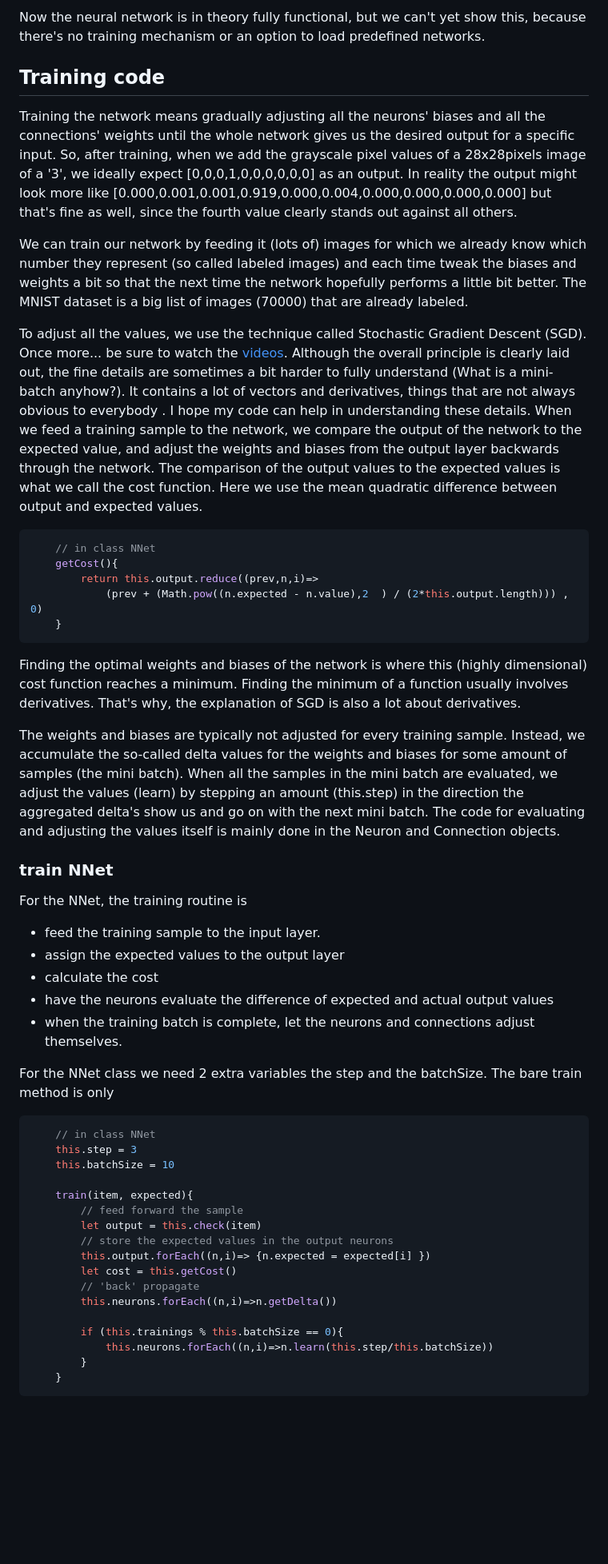
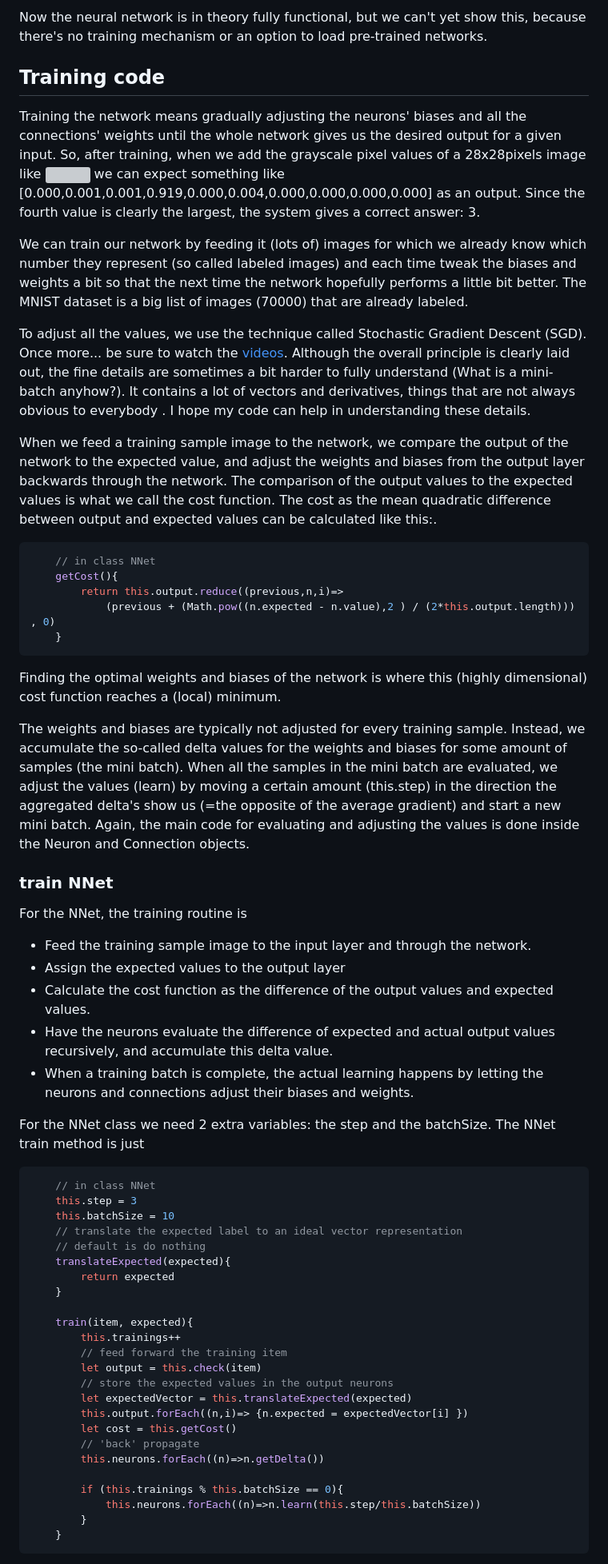
Before and after one commit to darlingVandamme/JavascriptNN, a Markdown page: docs/Neural Net OO Javascript implementation.md, the part around the change printed below. Shown: that part at 80% size. Drawn GitHub-style; blank space fills up the shorter version; grey boxes are pictures that could not be loaded.

````diff
--- a/docs/Neural Net OO Javascript implementation.md
+++ b/docs/Neural Net OO Javascript implementation.md
@@ -368,12 +381,15 @@ The check methods simply combines translateInput -> feed -> getOutput -> transla
 
-Now the neural network is in theory fully functional, but we can't yet show this, because there's no training mechanism or an option to load predefined networks.
+Now the neural network is in theory fully functional, but we can't yet show this, because there's no training mechanism or an option to load pre-trained networks.
 
 ## Training code
-Training the network means gradually adjusting all the neurons' biases and all the connections' weights until the whole network gives us the desired output for a specific input.
-So, after training, when we add the grayscale pixel values of a 28x28pixels image of a '3', we ideally expect [0,0,0,1,0,0,0,0,0,0] as an output.
-In reality the output might look more like [0.000,0.001,0.001,0.919,0.000,0.004,0.000,0.000,0.000,0.000] but that's fine as well, since the fourth value clearly stands out against all others.
+Training the network means gradually adjusting the neurons' biases and all the connections' weights until the whole network gives us the desired output for a given input.
+So, after training, when we add the grayscale pixel values of a 28x28pixels image like
+![](./img/image30-3.png)
+we can expect something like [0.000,0.001,0.001,0.919,0.000,0.004,0.000,0.000,0.000,0.000] as an output.
+Since the fourth value is clearly the largest, the system gives a correct answer: 3.
 
-We can train our network by feeding it (lots of) images for which we already know which number they represent (so called labeled images) and each time tweak the biases and weights a bit so that the next time the network hopefully performs a little bit better.
+We can train our network by feeding it (lots of) images for which we already know which number they represent (so called labeled images)
+and each time tweak the biases and weights a bit so that the next time the network hopefully performs a little bit better.
 The MNIST dataset is a big list of images (70000) that are already labeled.
 
 To adjust all the values, we use the technique called Stochastic Gradient Descent (SGD).
@@ -381,52 +397,60 @@ Once more... be sure to watch the [videos](https://www.youtube.com/watch?v=aircA
 Although the overall principle is clearly laid out, the fine details are sometimes a bit harder to fully understand (What is a mini-batch anyhow?).
 It contains a lot of vectors and derivatives, things that are not always obvious to everybody .
 I hope my code can help in understanding these details.
-When we feed a training sample to the network, we compare the output of the network to the expected value,
+
+When we feed a training sample image to the network, we compare the output of the network to the expected value,
 and adjust the weights and biases from the output layer backwards through the network.
 The comparison of the output values to the expected values is what we call the cost function.
-Here we use the mean quadratic difference between output and expected values.
+The cost as the mean quadratic difference between output and expected values can be calculated like this:.
 
 ```javascript
     // in class NNet
     getCost(){
-        return this.output.reduce((prev,n,i)=>
-            (prev + (Math.pow((n.expected - n.value),2  ) / (2*this.output.length))) , 0)
+        return this.output.reduce((previous,n,i)=>
+            (previous + (Math.pow((n.expected - n.value),2 ) / (2*this.output.length))) , 0)
     }
 ```
 
-Finding the optimal weights and biases of the network is where this (highly dimensional) cost function reaches a minimum.
-Finding the minimum of a function usually involves derivatives. That's why, the explanation of SGD is also a lot about derivatives.
+Finding the optimal weights and biases of the network is where this (highly dimensional) cost function reaches a (local) minimum.
 
 The weights and biases are typically not adjusted for every training sample.
 Instead, we accumulate the so-called delta values for the weights and biases for some amount of samples (the mini batch).
-When all the samples in the mini batch are evaluated, we adjust the values (learn) by stepping an amount (this.step) in the direction the aggregated delta's show us and go on with the next mini batch.
-The code for evaluating and adjusting the values itself is mainly done in the Neuron and Connection objects.
+When all the samples in the mini batch are evaluated, we adjust the values (learn) by moving a certain amount (this.step)
+in the direction the aggregated delta's show us (=the opposite of the average gradient) and start a new mini batch.
+Again, the main code for evaluating and adjusting the values is done inside the Neuron and Connection objects.
 
 ### train NNet
 For the NNet, the training routine is
-- feed the training sample to the input layer.
-- assign the expected values to the output layer
-- calculate the cost
-- have the neurons evaluate the difference of expected and actual output values
-- when the training batch is complete, let the neurons and connections adjust themselves.
+- Feed the training sample image to the input layer and through the network.
+- Assign the expected values to the output layer
+- Calculate the cost function as the difference of the output values and expected values.
+- Have the neurons evaluate the difference of expected and actual output values recursively, and accumulate this delta value.
+- When a training batch is complete, the actual learning happens by letting the neurons and connections adjust their biases and weights.
 
-For the NNet class we need 2 extra variables the step and the batchSize. The bare train method is only
+For the NNet class we need 2 extra variables: the step and the batchSize. The NNet train method is just
 ```javascript
     // in class NNet
     this.step = 3
     this.batchSize = 10
+    // translate the expected label to an ideal vector representation
+    // default is do nothing
+    translateExpected(expected){
+        return expected
+    }
 
     train(item, expected){
-        // feed forward the sample
+        this.trainings++
+        // feed forward the training item
         let output = this.check(item)
         // store the expected values in the output neurons
-        this.output.forEach((n,i)=> {n.expected = expected[i] })
+        let expectedVector = this.translateExpected(expected)
+        this.output.forEach((n,i)=> {n.expected = expectedVector[i] })
         let cost = this.getCost()
         // 'back' propagate
-        this.neurons.forEach((n,i)=>n.getDelta())
+        this.neurons.forEach((n)=>n.getDelta())
 
         if (this.trainings % this.batchSize == 0){
-            this.neurons.forEach((n,i)=>n.learn(this.step/this.batchSize))
+            this.neurons.forEach((n)=>n.learn(this.step/this.batchSize))
         }
     }
 ```
````
Also changed, not shown: other parts of docs/Neural Net OO Javascript implementation.md (+181 -145 lines), docs/img/MNIST result 1.png, docs/img/MNIST result 2.png, 5 other files.
